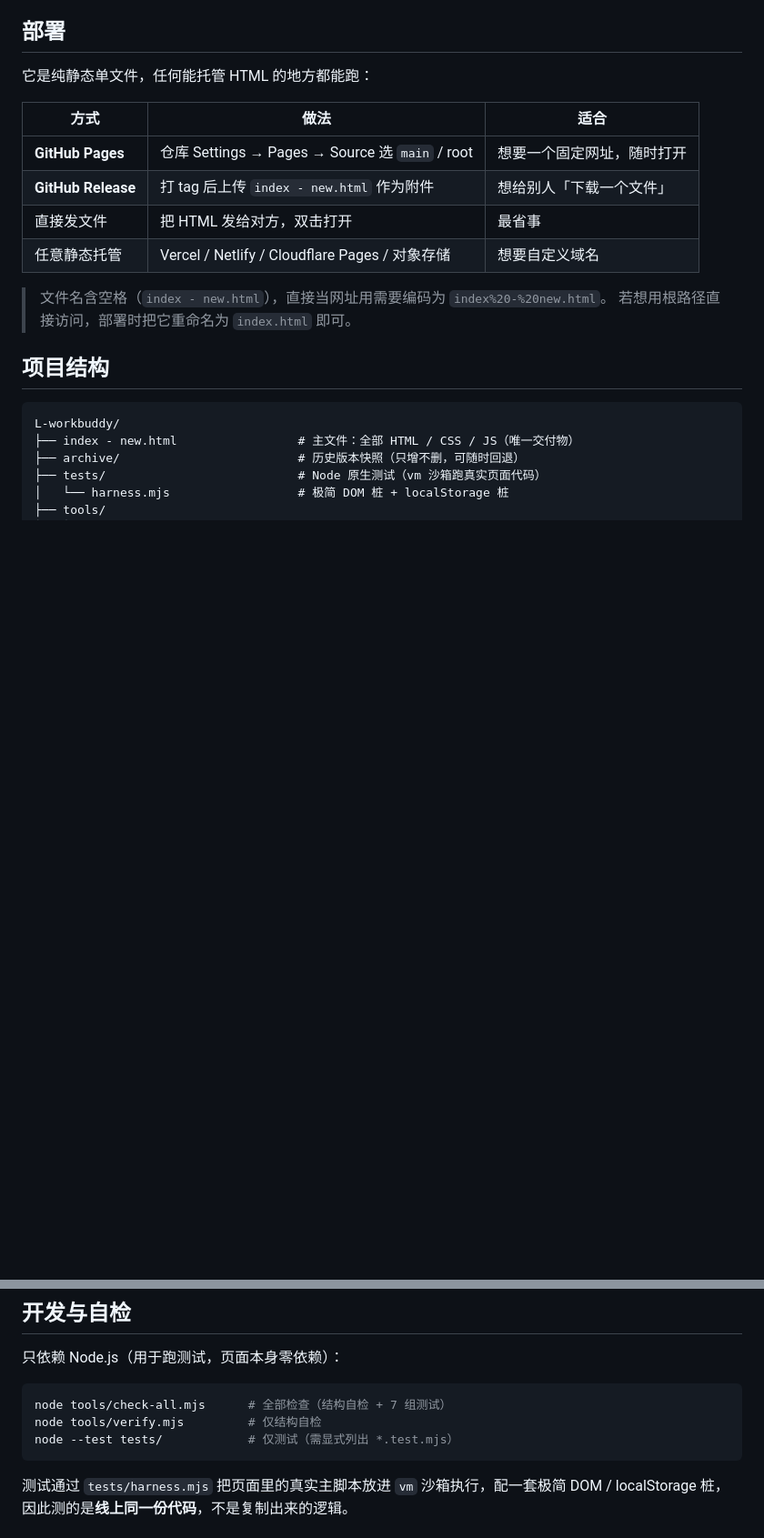
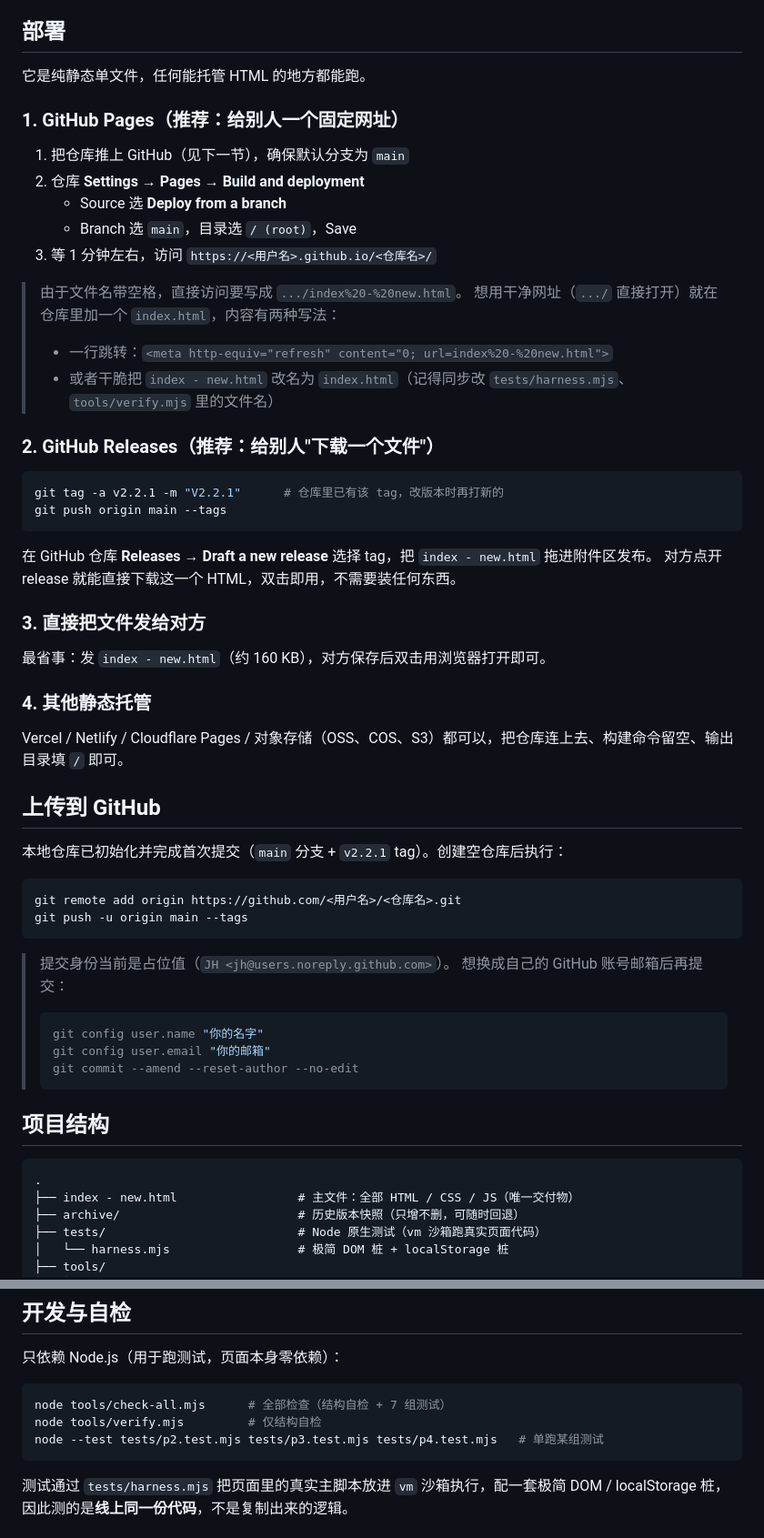
Before and after one commit to Cilurus/L-home-page, a Markdown page: README.md, 2 parts joined by grey strips. Shown at 91% size. GitHub-like rendering; blank space fills up the shorter version.

Commit message:
docs: 补充 GitHub Pages / Release 部署与推送说明

````diff
--- a/README.md
+++ b/README.md
@@ -42,22 +42,60 @@ python3 -m http.server 8080
 
 ## 部署
 
-它是纯静态单文件，任何能托管 HTML 的地方都能跑：
+它是纯静态单文件，任何能托管 HTML 的地方都能跑。
 
-| 方式 | 做法 | 适合 |
-|---|---|---|
-| **GitHub Pages** | 仓库 Settings → Pages → Source 选 `main` / root | 想要一个固定网址，随时打开 |
-| **GitHub Release** | 打 tag 后上传 `index - new.html` 作为附件 | 想给别人「下载一个文件」 |
-| 直接发文件 | 把 HTML 发给对方，双击打开 | 最省事 |
-| 任意静态托管 | Vercel / Netlify / Cloudflare Pages / 对象存储 | 想要自定义域名 |
+### 1. GitHub Pages（推荐：给别人一个固定网址）
 
-> 文件名含空格（`index - new.html`），直接当网址用需要编码为 `index%20-%20new.html`。
-> 若想用根路径直接访问，部署时把它重命名为 `index.html` 即可。
+1. 把仓库推上 GitHub（见下一节），确保默认分支为 `main`
+2. 仓库 **Settings → Pages → Build and deployment**
+   - Source 选 **Deploy from a branch**
+   - Branch 选 `main`，目录选 `/ (root)`，Save
+3. 等 1 分钟左右，访问 `https://<用户名>.github.io/<仓库名>/`
+
+> 由于文件名带空格，直接访问要写成 `.../index%20-%20new.html`。
+> 想用干净网址（`.../` 直接打开）就在仓库里加一个 `index.html`，内容有两种写法：
+> - 一行跳转：`<meta http-equiv="refresh" content="0; url=index%20-%20new.html">`
+> - 或者干脆把 `index - new.html` 改名为 `index.html`（记得同步改 `tests/harness.mjs`、`tools/verify.mjs` 里的文件名）
+
+### 2. GitHub Releases（推荐：给别人"下载一个文件"）
+
+```bash
+git tag -a v2.2.1 -m "V2.2.1"      # 仓库里已有该 tag，改版本时再打新的
+git push origin main --tags
+```
+
+在 GitHub 仓库 **Releases → Draft a new release** 选择 tag，把 `index - new.html` 拖进附件区发布。
+对方点开 release 就能直接下载这一个 HTML，双击即用，不需要装任何东西。
+
+### 3. 直接把文件发给对方
+
+最省事：发 `index - new.html`（约 160 KB），对方保存后双击用浏览器打开即可。
+
+### 4. 其他静态托管
+
+Vercel / Netlify / Cloudflare Pages / 对象存储（OSS、COS、S3）都可以，把仓库连上去、构建命令留空、输出目录填 `/` 即可。
+
+## 上传到 GitHub
+
+本地仓库已初始化并完成首次提交（`main` 分支 + `v2.2.1` tag）。创建空仓库后执行：
+
+```bash
+git remote add origin https://github.com/<用户名>/<仓库名>.git
+git push -u origin main --tags
+```
+
+> 提交身份当前是占位值（`JH <jh@users.noreply.github.com>`）。
+> 想换成自己的 GitHub 账号邮箱后再提交：
+> ```bash
+> git config user.name "你的名字"
+> git config user.email "你的邮箱"
+> git commit --amend --reset-author --no-edit
+> ```
 
 ## 项目结构
 
 ```
-L-workbuddy/
+.
 ├── index - new.html                 # 主文件：全部 HTML / CSS / JS（唯一交付物）
 ├── archive/                         # 历史版本快照（只增不删，可随时回退）
 ├── tests/                           # Node 原生测试（vm 沙箱跑真实页面代码）
@@ -88,7 +126,7 @@ L-workbuddy/
 ```bash
 node tools/check-all.mjs      # 全部检查（结构自检 + 7 组测试）
 node tools/verify.mjs         # 仅结构自检
-node --test tests/            # 仅测试（需显式列出 *.test.mjs）
+node --test tests/p2.test.mjs tests/p3.test.mjs tests/p4.test.mjs   # 单跑某组测试
 ```
 
 测试通过 `tests/harness.mjs` 把页面里的真实主脚本放进 `vm` 沙箱执行，配一套极简 DOM / localStorage 桩，
````
